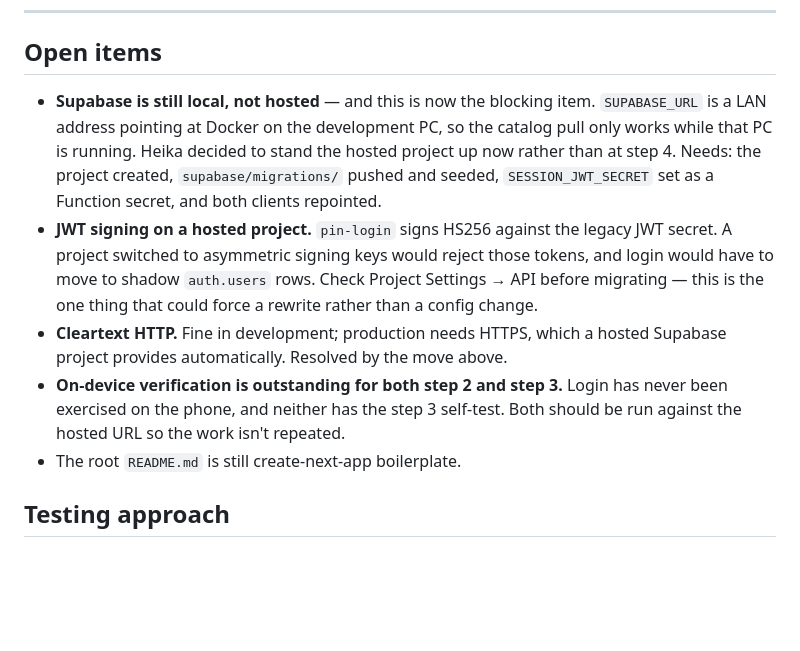
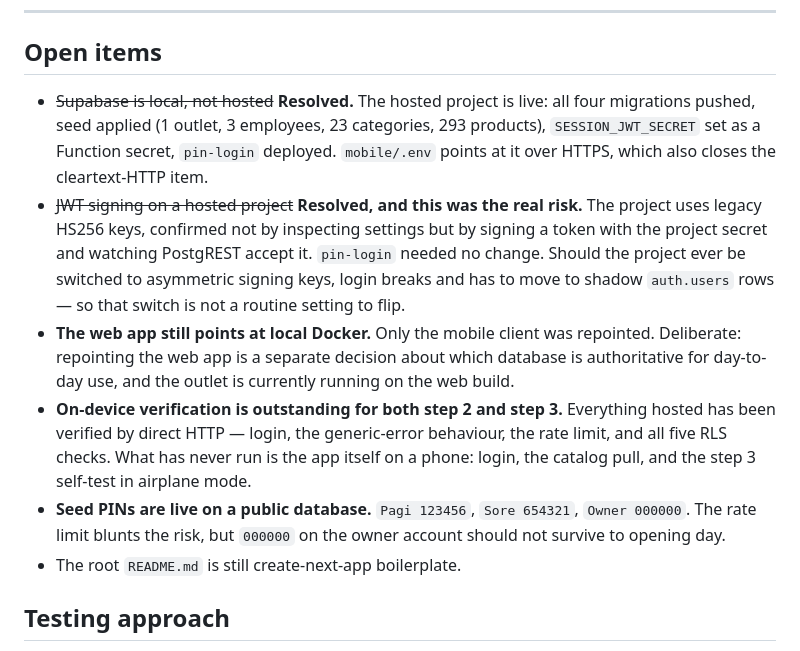
Before and after one commit to aryahaikakusuma/rusen-pos-dashboard, a Markdown page: MIGRATION.md, the part around the change. GitHub-like rendering; blank space fills up the shorter version.

Commit message:
docs: catat Supabase hosted sudah berjalan dan terverifikasi
Dua open item terbesar tertutup. Yang soal JWT tertutup bukan dengan membaca
setelan, melainkan dengan menandatangani token memakai secret project dan
melihat PostgREST menerimanya.

Aplikasi web sengaja dibiarkan menunjuk ke Docker lokal: memindahkannya adalah
keputusan terpisah tentang database mana yang jadi acuan sehari-hari, dan outlet
sekarang masih berjalan di atas build web.

Co-Authored-By: Claude Opus 5 <noreply@anthropic.com>

```diff
--- a/MIGRATION.md
+++ b/MIGRATION.md
@@ -198,20 +198,25 @@ both USB and Bluetooth Classic, and confirm which transport the outlet will use.
 
 ## Open items
 
-- **Supabase is still local, not hosted** — and this is now the blocking item. `SUPABASE_URL`
-  is a LAN address pointing at Docker on the development PC, so the catalog pull only works
-  while that PC is running. Heika decided to stand the hosted project up now rather than at
-  step 4. Needs: the project created, `supabase/migrations/` pushed and seeded,
-  `SESSION_JWT_SECRET` set as a Function secret, and both clients repointed.
-- **JWT signing on a hosted project.** `pin-login` signs HS256 against the legacy JWT
-  secret. A project switched to asymmetric signing keys would reject those tokens, and login
-  would have to move to shadow `auth.users` rows. Check Project Settings → API before
-  migrating — this is the one thing that could force a rewrite rather than a config change.
-- **Cleartext HTTP.** Fine in development; production needs HTTPS, which a hosted Supabase
-  project provides automatically. Resolved by the move above.
-- **On-device verification is outstanding for both step 2 and step 3.** Login has never been
-  exercised on the phone, and neither has the step 3 self-test. Both should be run against
-  the hosted URL so the work isn't repeated.
+- ~~Supabase is local, not hosted~~ **Resolved.** The hosted project is live: all four
+  migrations pushed, seed applied (1 outlet, 3 employees, 23 categories, 293 products),
+  `SESSION_JWT_SECRET` set as a Function secret, `pin-login` deployed. `mobile/.env` points
+  at it over HTTPS, which also closes the cleartext-HTTP item.
+- ~~JWT signing on a hosted project~~ **Resolved, and this was the real risk.** The project
+  uses legacy HS256 keys, confirmed not by inspecting settings but by signing a token with
+  the project secret and watching PostgREST accept it. `pin-login` needed no change. Should
+  the project ever be switched to asymmetric signing keys, login breaks and has to move to
+  shadow `auth.users` rows — so that switch is not a routine setting to flip.
+- **The web app still points at local Docker.** Only the mobile client was repointed.
+  Deliberate: repointing the web app is a separate decision about which database is
+  authoritative for day-to-day use, and the outlet is currently running on the web build.
+- **On-device verification is outstanding for both step 2 and step 3.** Everything hosted has
+  been verified by direct HTTP — login, the generic-error behaviour, the rate limit, and all
+  five RLS checks. What has never run is the app itself on a phone: login, the catalog pull,
+  and the step 3 self-test in airplane mode.
+- **Seed PINs are live on a public database.** `Pagi 123456`, `Sore 654321`, `Owner 000000`.
+  The rate limit blunts the risk, but `000000` on the owner account should not survive to
+  opening day.
 - The root `README.md` is still create-next-app boilerplate.
 
 ## Testing approach
```
